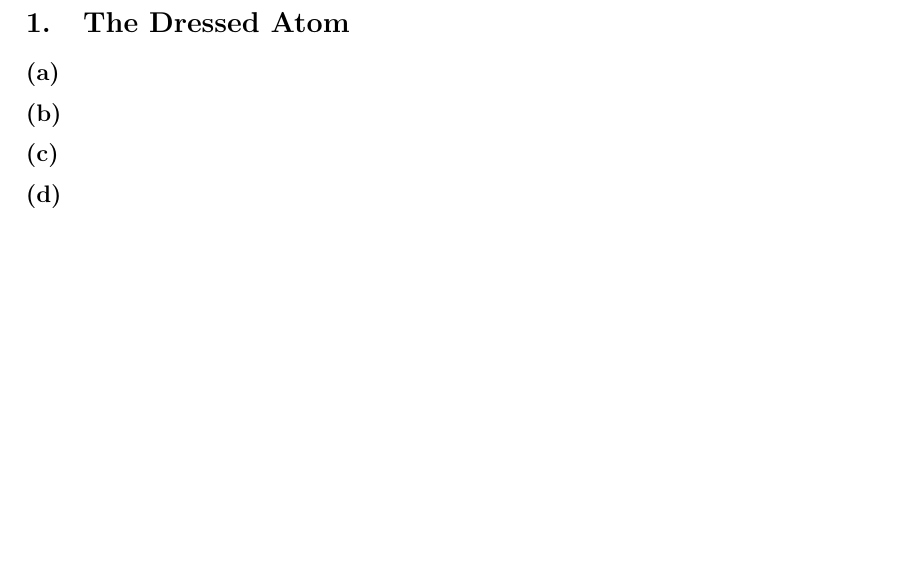
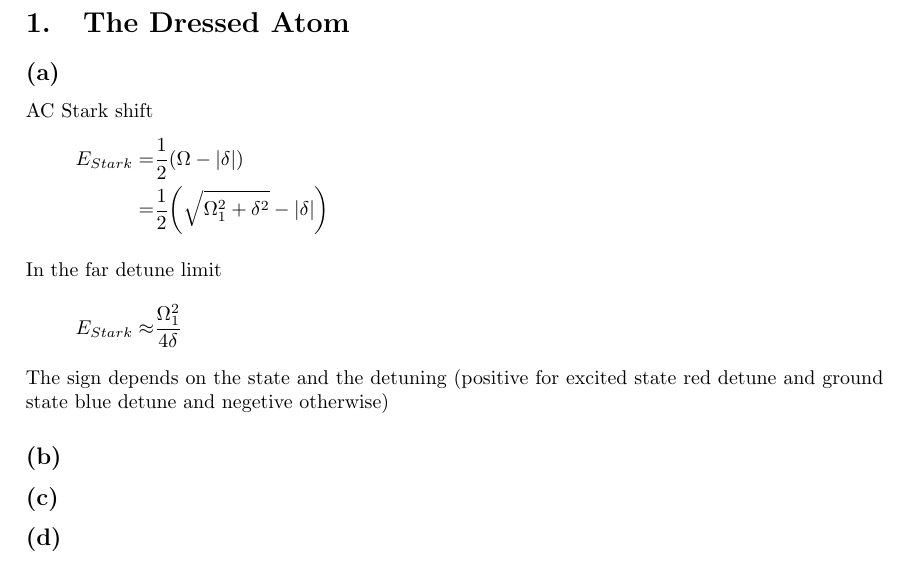
Before and after one commit to yuyichao/8.422, a LaTeX problem sheet (pset/pset10/pset10.tex): part of page 1 of 5, cut so that both start at the same text, the shorter picture padded with empty space. Compiled offline with pdfLaTeX; a LaTeX package or settings file that is missing is left out.

Commit message:
[pset10] p1a

```diff
--- a/pset/pset10/pset10.tex
+++ b/pset/pset10/pset10.tex
@@ -210,6 +210,14 @@
 \begin{document}
 \section{The Dressed Atom}
 \subsection{}
+AC Stark shift
+\eqar{
+  E_{Stark}=&\frac12\paren{\Omega-\abs{\delta}}\\
+  =&\frac12\paren{\sqrt{\Omega_1^2+\delta^2}-\abs{\delta}}
+  \intertext{In the far detune limit}
+  E_{Stark}\approx&\frac{\Omega_1^2}{4\delta}
+}
+The sign depends on the state and the detuning (positive for excited state red detune and ground state blue detune and negetive otherwise)
 \subsection{}
 \subsection{}
 \subsection{}
```
Also changed, not shown: pset/pset10/pset10.pdf.
